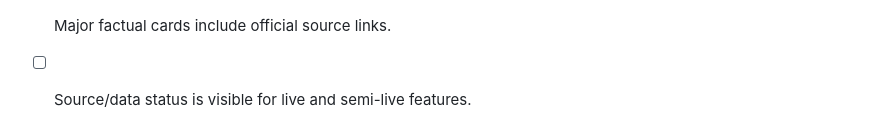
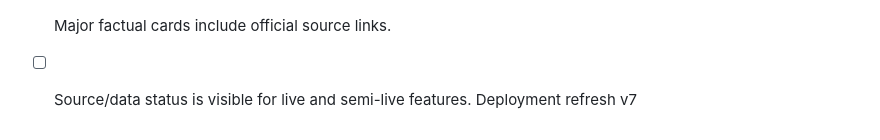
Before and after one commit to denegrijustin/Upper-Michigan-Trip, a Markdown page: README.md, the part around the change. Drawn GitHub-style.

Commit message:
Add deployment refresh note to README

```diff
--- a/README.md
+++ b/README.md
@@ -174,3 +174,4 @@ Sources:
 - [ ] Ferry opens the official Plaunt site.
 - [ ] Major factual cards include official source links.
 - [ ] Source/data status is visible for live and semi-live features.
+Deployment refresh v7
```
